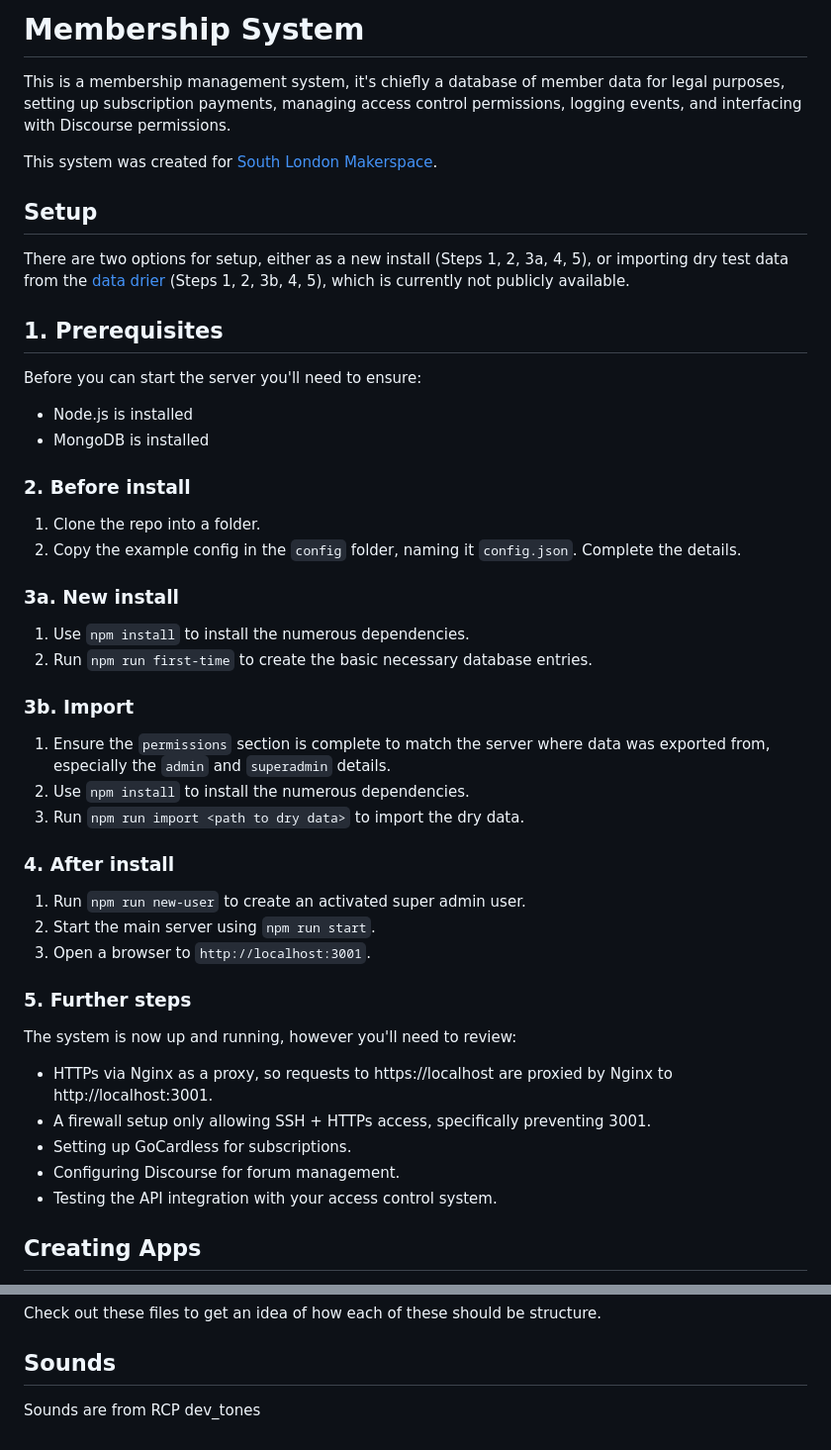
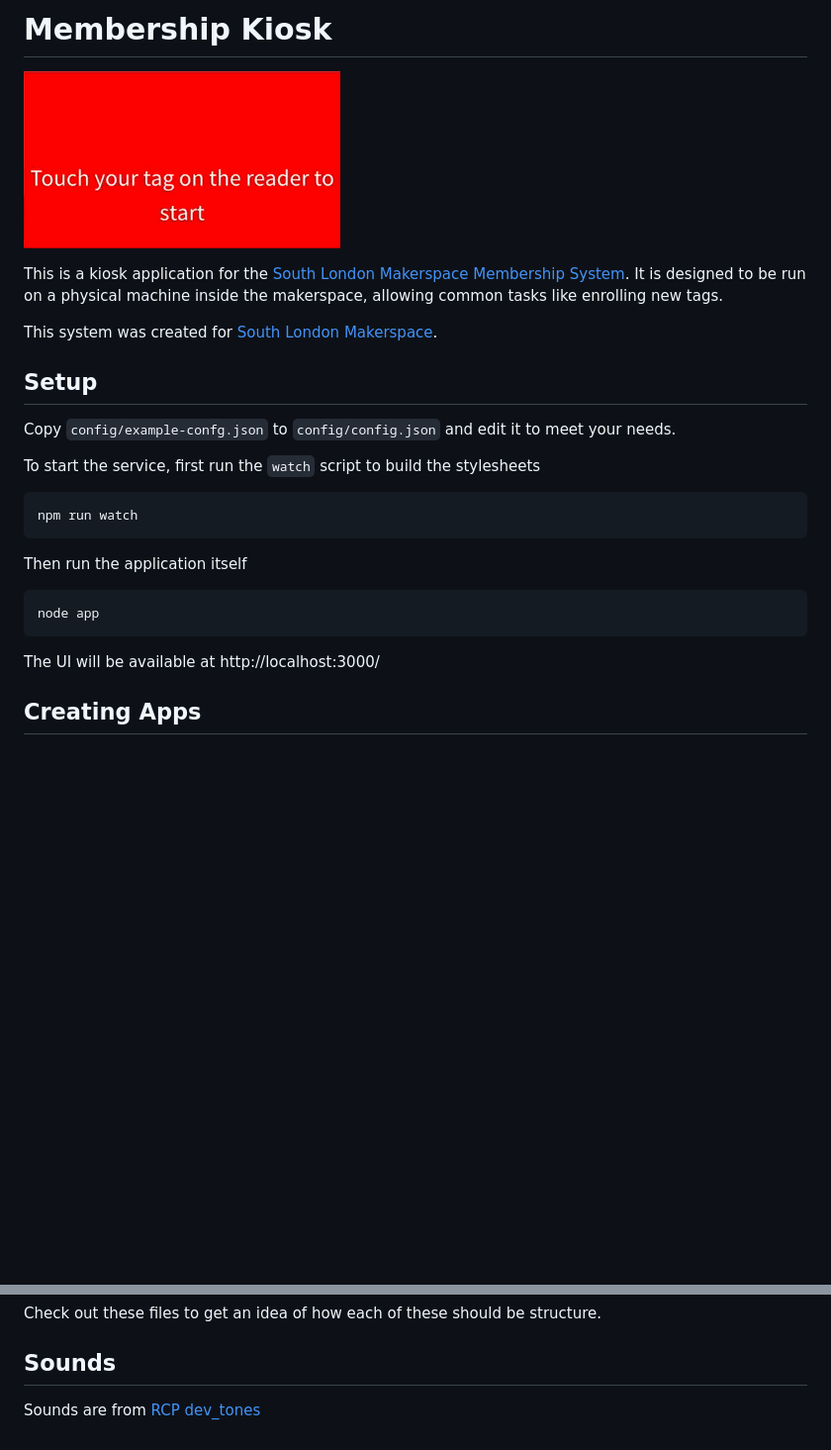
Before and after one commit to southlondonmakerspace/membership-kiosk, a Markdown page: README.md, 2 parts joined by grey strips. Shown: that part at 99% size. Drawn GitHub-style; pictures changed too: doc/prototype1.gif (added); blank space fills up the shorter version.

Commit message:
Betterized the README and added a gif

````diff
--- a/README.md
+++ b/README.md
@@ -1,42 +1,25 @@
-# Membership System
-This is a membership management system, it's chiefly a database of member data for legal purposes, setting up subscription payments, managing access control permissions, logging events, and interfacing with Discourse permissions.
+# Membership Kiosk
+
+![Membership kiosk](http://github.com/southlondonmakerspace/membership-kiosk/raw/master/doc/prototype1.gif)
+
+This is a kiosk application for the [South London Makerspace Membership System](https://github.com/southlondonmakerspace/membership-system).  It is designed to be run on a physical machine inside the makerspace, allowing common tasks like enrolling new tags.
 
 This system was created for [South London Makerspace](http://southlondonmakerspace.org).
 
 ## Setup
-There are two options for setup, either as a new install (Steps 1, 2, 3a, 4, 5), or importing dry test data from the [data drier](https://github.com/southlondonmakerspace/membership-dryer) (Steps 1, 2, 3b, 4, 5), which is currently not publicly available.
 
-## 1. Prerequisites
-Before you can start the server you'll need to ensure:
+Copy ```config/example-confg.json``` to ```config/config.json``` and edit it to meet your needs.
 
-- Node.js is installed
-- MongoDB is installed
+To start the service, first run the ```watch``` script to build the stylesheets
 
-### 2. Before install
-1. Clone the repo into a folder.
-1. Copy the example config in the `config` folder, naming it `config.json`. Complete the details.
+    npm run watch
 
-### 3a. New install
-1. Use `npm install` to install the numerous dependencies.
-1. Run `npm run first-time` to create the basic necessary database entries.
+Then run the application itself
 
-### 3b. Import
-1. Ensure the `permissions` section is complete to match the server where data was exported from, especially the `admin` and `superadmin` details.
-1. Use `npm install` to install the numerous dependencies.
-1. Run `npm run import <path to dry data>` to import the dry data.
+    node app
 
-### 4. After install
-1. Run `npm run new-user` to create an activated super admin user.
-1. Start the main server using `npm run start`.
-1. Open a browser to `http://localhost:3001`.
+The UI will be available at http://localhost:3000/
 
-### 5. Further steps
-The system is now up and running, however you'll need to review:
-- HTTPs via Nginx as a proxy, so requests to https://localhost are proxied by Nginx to http://localhost:3001.
-- A firewall setup only allowing SSH + HTTPs access, specifically preventing 3001.
-- Setting up GoCardless for subscriptions.
-- Configuring Discourse for forum management.
-- Testing the API integration with your access control system.
 
 ## Creating Apps
 The system is built around modular apps. If you're looking to add functionality to the site the best way to do this would by adding an app to the site rather than modifying it's base. This means you're unlikely to mess anything up.
@@ -55,4 +38,4 @@ Stub out your app structure within `app/`, this will include:
 Check out these files to get an idea of how each of these should be structure.
 
 ## Sounds
-Sounds are from RCP dev_tones
+Sounds are from [RCP dev_tones](http://rcptones.com/dev_tones/)
````
